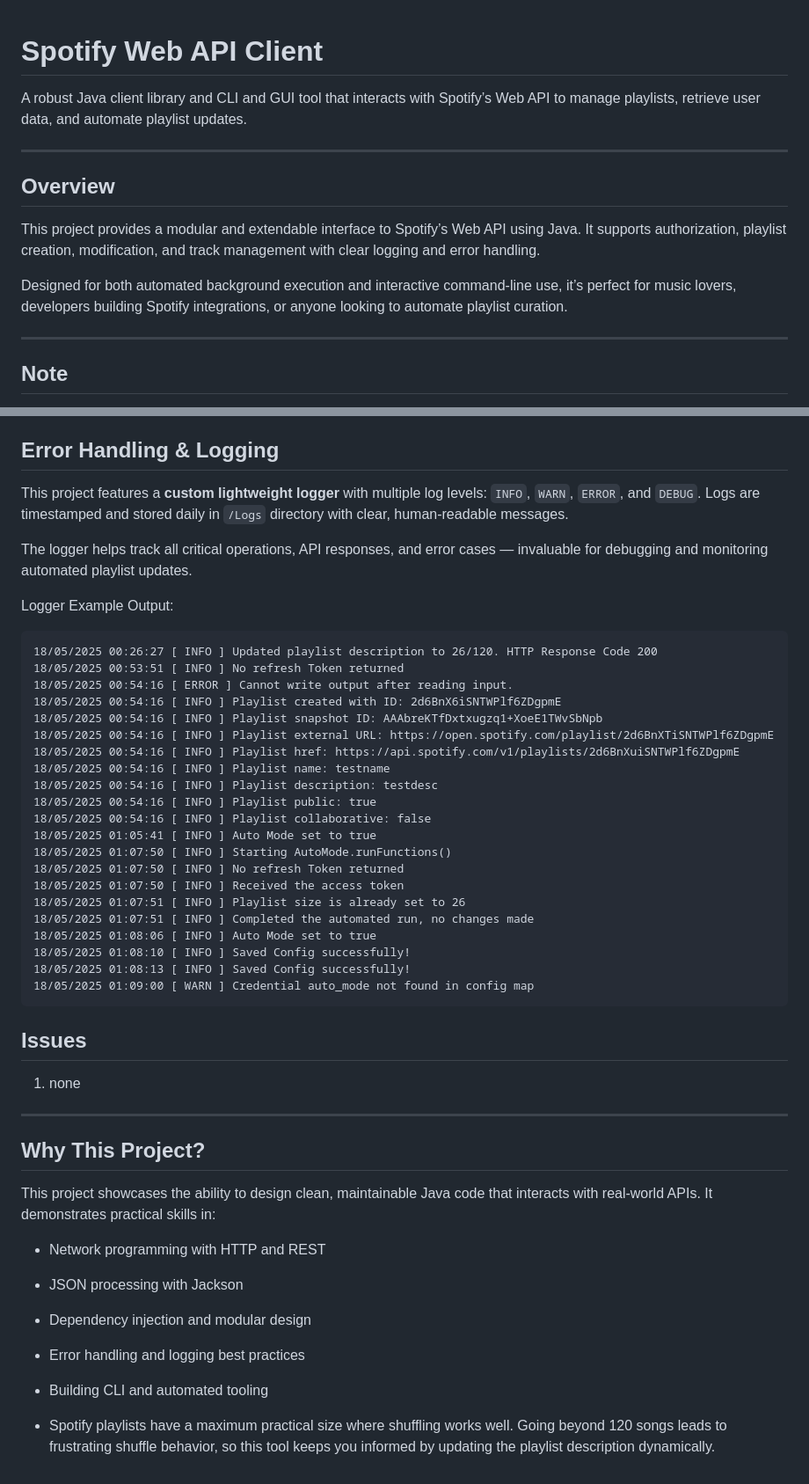
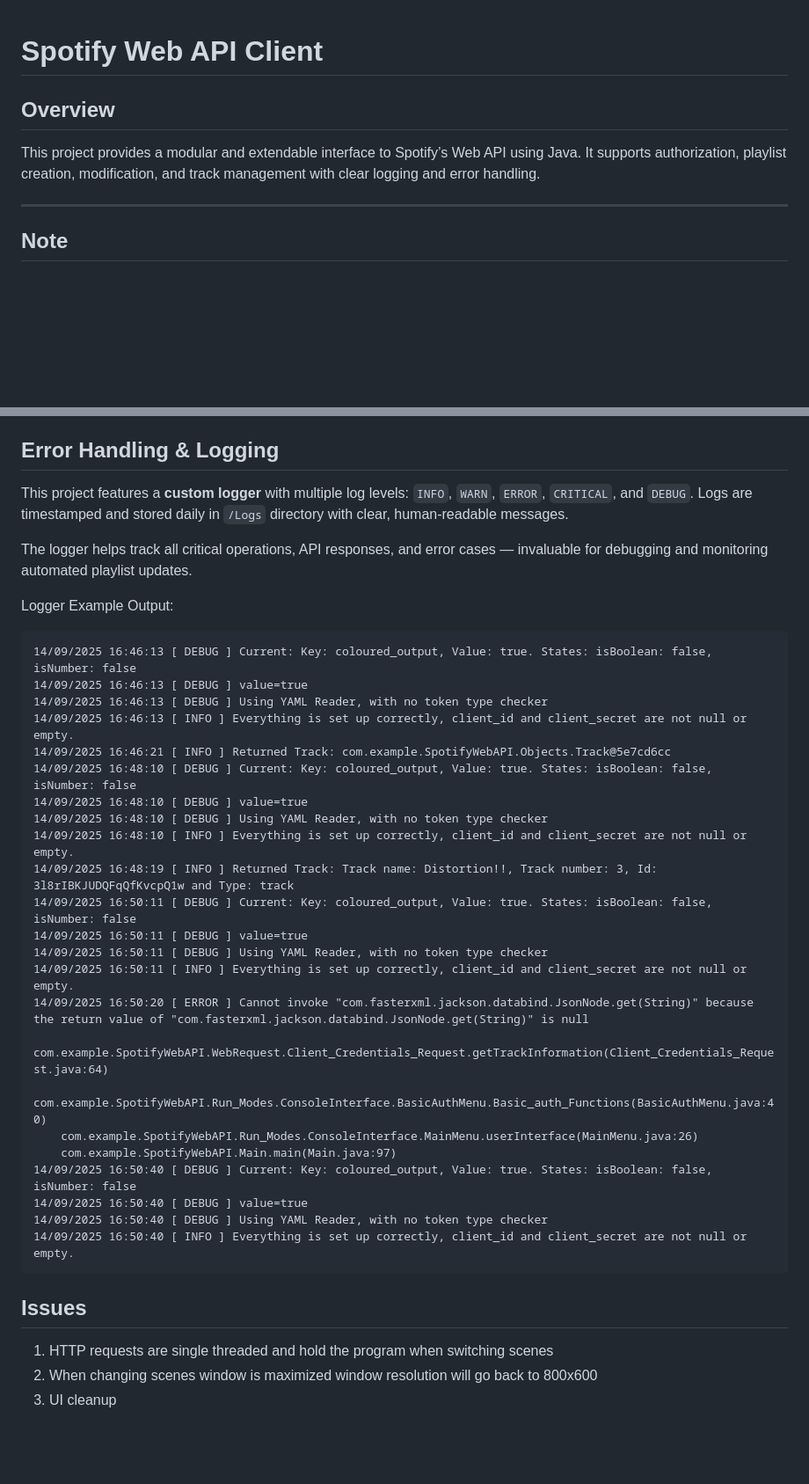
Before and after one commit to Aksellercan/personalSpotifyWebAPIService, a Markdown page: README.md, 2 parts joined by grey strips. Shown at 88% size. GitHub-like rendering; blank space fills up the shorter version.

````diff
--- a/README.md
+++ b/README.md
@@ -1,14 +1,8 @@
 # Spotify Web API Client
-
-A robust Java client library and CLI and GUI tool that interacts with Spotify’s Web API to manage playlists, retrieve user data, and automate playlist updates.
-
-----------
 
 ## Overview
 
 This project provides a modular and extendable interface to Spotify’s Web API using Java. It supports authorization, playlist creation, modification, and track management with clear logging and error handling.
-
-Designed for both automated background execution and interactive command-line use, it’s perfect for music lovers, developers building Spotify integrations, or anyone looking to automate playlist curation.
 
 ----------
 
@@ -118,51 +84,37 @@ Other:
 
 ## Error Handling & Logging
 
-This project features a **custom lightweight logger** with multiple log levels: `INFO`, `WARN`, `ERROR`, and `DEBUG`. Logs are timestamped and stored daily in `/Logs` directory with clear, human-readable messages.
+This project features a **custom logger** with multiple log levels: `INFO`, `WARN`, `ERROR`, `CRITICAL`, and `DEBUG`. Logs are timestamped and stored daily in `/Logs` directory with clear, human-readable messages.
 
 The logger helps track all critical operations, API responses, and error cases — invaluable for debugging and monitoring automated playlist updates.
 
 Logger Example Output:
 ```pgsql
-18/05/2025 00:26:27 [ INFO ] Updated playlist description to 26/120. HTTP Response Code 200
-18/05/2025 00:53:51 [ INFO ] No refresh Token returned
-18/05/2025 00:54:16 [ ERROR ] Cannot write output after reading input.
-18/05/2025 00:54:16 [ INFO ] Playlist created with ID: 2d6BnX6iSNTWPlf6ZDgpmE
-18/05/2025 00:54:16 [ INFO ] Playlist snapshot ID: AAAbreKTfDxtxugzq1+XoeE1TWvSbNpb
-18/05/2025 00:54:16 [ INFO ] Playlist external URL: https://open.spotify.com/playlist/2d6BnXTiSNTWPlf6ZDgpmE
-18/05/2025 00:54:16 [ INFO ] Playlist href: https://api.spotify.com/v1/playlists/2d6BnXuiSNTWPlf6ZDgpmE
-18/05/2025 00:54:16 [ INFO ] Playlist name: testname
-18/05/2025 00:54:16 [ INFO ] Playlist description: testdesc
-18/05/2025 00:54:16 [ INFO ] Playlist public: true
-18/05/2025 00:54:16 [ INFO ] Playlist collaborative: false
-18/05/2025 01:05:41 [ INFO ] Auto Mode set to true
-18/05/2025 01:07:50 [ INFO ] Starting AutoMode.runFunctions()
-18/05/2025 01:07:50 [ INFO ] No refresh Token returned
-18/05/2025 01:07:50 [ INFO ] Received the access token
-18/05/2025 01:07:51 [ INFO ] Playlist size is already set to 26
-18/05/2025 01:07:51 [ INFO ] Completed the automated run, no changes made
-18/05/2025 01:08:06 [ INFO ] Auto Mode set to true
-18/05/2025 01:08:10 [ INFO ] Saved Config successfully!
-18/05/2025 01:08:13 [ INFO ] Saved Config successfully!
-18/05/2025 01:09:00 [ WARN ] Credential auto_mode not found in config map
+14/09/2025 16:46:13 [ DEBUG ] Current: Key: coloured_output, Value: true. States: isBoolean: false, isNumber: false
+14/09/2025 16:46:13 [ DEBUG ] value=true
+14/09/2025 16:46:13 [ DEBUG ] Using YAML Reader, with no token type checker
+14/09/2025 16:46:13 [ INFO ] Everything is set up correctly, client_id and client_secret are not null or empty.
+14/09/2025 16:46:21 [ INFO ] Returned Track: com.example.SpotifyWebAPI.Objects.Track@5e7cd6cc
+14/09/2025 16:48:10 [ DEBUG ] Current: Key: coloured_output, Value: true. States: isBoolean: false, isNumber: false
+14/09/2025 16:48:10 [ DEBUG ] value=true
+14/09/2025 16:48:10 [ DEBUG ] Using YAML Reader, with no token type checker
+14/09/2025 16:48:10 [ INFO ] Everything is set up correctly, client_id and client_secret are not null or empty.
+14/09/2025 16:48:19 [ INFO ] Returned Track: Track name: Distortion!!, Track number: 3, Id: 3l8rIBKJUDQFqQfKvcpQ1w and Type: track
+14/09/2025 16:50:11 [ DEBUG ] Current: Key: coloured_output, Value: true. States: isBoolean: false, isNumber: false
+14/09/2025 16:50:11 [ DEBUG ] value=true
+14/09/2025 16:50:11 [ DEBUG ] Using YAML Reader, with no token type checker
+14/09/2025 16:50:11 [ INFO ] Everything is set up correctly, client_id and client_secret are not null or empty.
+14/09/2025 16:50:20 [ ERROR ] Cannot invoke "com.fasterxml.jackson.databind.JsonNode.get(String)" because the return value of "com.fasterxml.jackson.databind.JsonNode.get(String)" is null
+	com.example.SpotifyWebAPI.WebRequest.Client_Credentials_Request.getTrackInformation(Client_Credentials_Request.java:64)
+	com.example.SpotifyWebAPI.Run_Modes.ConsoleInterface.BasicAuthMenu.Basic_auth_Functions(BasicAuthMenu.java:40)
+	com.example.SpotifyWebAPI.Run_Modes.ConsoleInterface.MainMenu.userInterface(MainMenu.java:26)
+	com.example.SpotifyWebAPI.Main.main(Main.java:97)
+14/09/2025 16:50:40 [ DEBUG ] Current: Key: coloured_output, Value: true. States: isBoolean: false, isNumber: false
+14/09/2025 16:50:40 [ DEBUG ] value=true
+14/09/2025 16:50:40 [ DEBUG ] Using YAML Reader, with no token type checker
+14/09/2025 16:50:40 [ INFO ] Everything is set up correctly, client_id and client_secret are not null or empty.
 ```
-
 ## Issues
-1. none
-----------
-
-## Why This Project?
-
-This project showcases the ability to design clean, maintainable Java code that interacts with real-world APIs. It demonstrates practical skills in:
-
--   Network programming with HTTP and REST
-
--   JSON processing with Jackson
-
--   Dependency injection and modular design
-
--   Error handling and logging best practices
-
--   Building CLI and automated tooling
-
-- Spotify playlists have a maximum practical size where shuffling works well. Going beyond 120 songs leads to frustrating shuffle behavior, so this tool keeps you informed by updating the playlist description dynamically.
+1. HTTP requests are single threaded and hold the program when switching scenes
+2. When changing scenes window is maximized window resolution will go back to 800x600
+3. UI cleanup
````
Also changed, not shown: other parts of README.md (+3 -31 lines).
